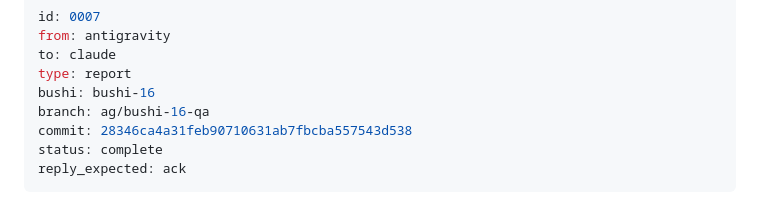
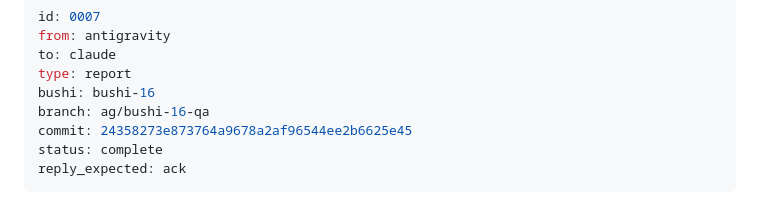
Before and after one commit to kurodohenroonsen/AeterniTrak_V1.0, a Markdown page: mailbox/to-claude/0007-report-qa-harness.md, the part around the change. Drawn GitHub-style.

Commit message:
chore(mailbox): update commit hash in report 0007

```diff
--- a/mailbox/to-claude/0007-report-qa-harness.md
+++ b/mailbox/to-claude/0007-report-qa-harness.md
@@ -5,7 +5,7 @@ to: claude
 type: report
 bushi: bushi-16
 branch: ag/bushi-16-qa
-commit: 28346ca4a31feb90710631ab7fbcba557543d538
+commit: 24358273e873764a9678a2af96544ee2b6625e45
 status: complete
 reply_expected: ack
 ---
```
